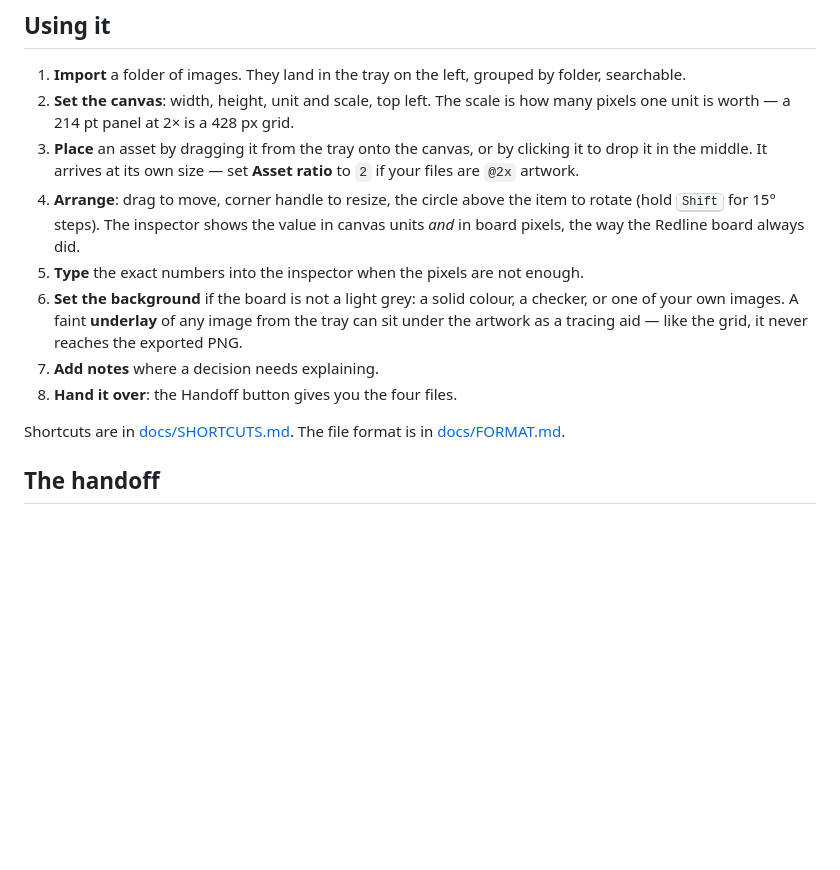
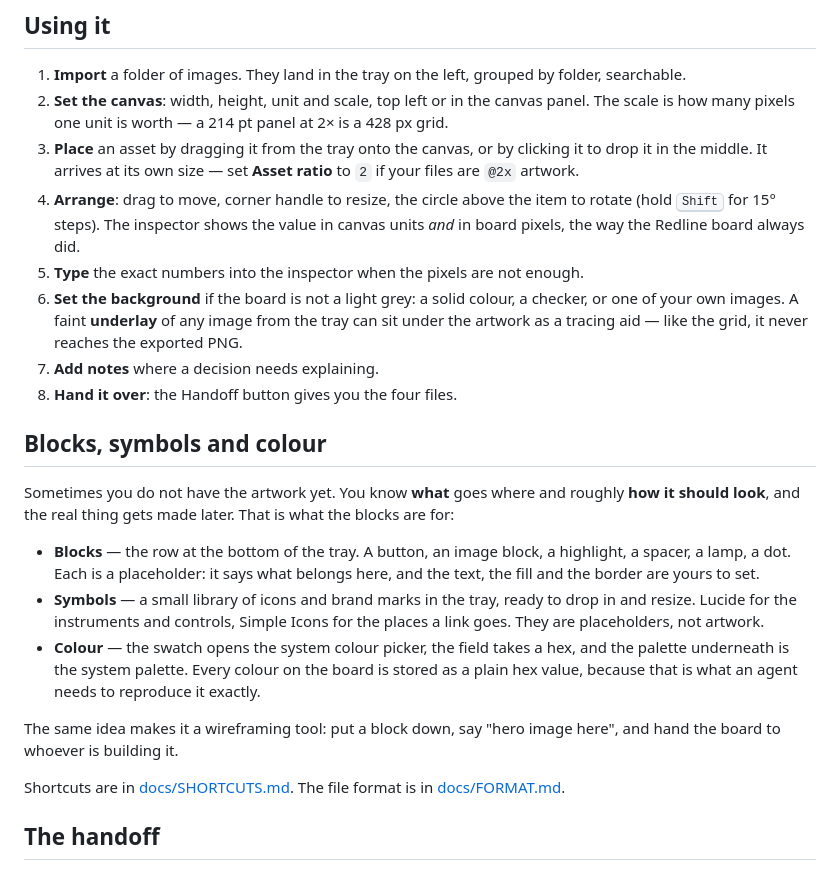
Before and after one commit to Roqett/magnet-napkin, a Markdown page: README.md, the part around one of its changes. GitHub-like rendering; blank space fills up the shorter version.

```diff
--- a/README.md
+++ b/README.md
@@ -42,13 +51,23 @@ The chrome is dark, quiet and glassy — translucent panels over a soft wallpape
 ## Using it
 
 1. **Import** a folder of images. They land in the tray on the left, grouped by folder, searchable.
-2. **Set the canvas**: width, height, unit and scale, top left. The scale is how many pixels one unit is worth — a 214 pt panel at 2× is a 428 px grid.
+2. **Set the canvas**: width, height, unit and scale, top left or in the canvas panel. The scale is how many pixels one unit is worth — a 214 pt panel at 2× is a 428 px grid.
 3. **Place** an asset by dragging it from the tray onto the canvas, or by clicking it to drop it in the middle. It arrives at its own size — set **Asset ratio** to `2` if your files are `@2x` artwork.
 4. **Arrange**: drag to move, corner handle to resize, the circle above the item to rotate (hold <kbd>Shift</kbd> for 15° steps). The inspector shows the value in canvas units *and* in board pixels, the way the Redline board always did.
 5. **Type** the exact numbers into the inspector when the pixels are not enough.
 6. **Set the background** if the board is not a light grey: a solid colour, a checker, or one of your own images. A faint **underlay** of any image from the tray can sit under the artwork as a tracing aid — like the grid, it never reaches the exported PNG.
 7. **Add notes** where a decision needs explaining.
 8. **Hand it over**: the Handoff button gives you the four files.
+
+## Blocks, symbols and colour
+
+Sometimes you do not have the artwork yet. You know **what** goes where and roughly **how it should look**, and the real thing gets made later. That is what the blocks are for:
+
+- **Blocks** — the row at the bottom of the tray. A button, an image block, a highlight, a spacer, a lamp, a dot. Each is a placeholder: it says what belongs here, and the text, the fill and the border are yours to set.
+- **Symbols** — a small library of icons and brand marks in the tray, ready to drop in and resize. Lucide for the instruments and controls, Simple Icons for the places a link goes. They are placeholders, not artwork.
+- **Colour** — the swatch opens the system colour picker, the field takes a hex, and the palette underneath is the system palette. Every colour on the board is stored as a plain hex value, because that is what an agent needs to reproduce it exactly.
+
+The same idea makes it a wireframing tool: put a block down, say "hero image here", and hand the board to whoever is building it.
 
 Shortcuts are in [docs/SHORTCUTS.md](docs/SHORTCUTS.md). The file format is in [docs/FORMAT.md](docs/FORMAT.md).
 
```
Also changed, not shown: other parts of README.md (+21 -9 lines), docs/SMART_GUIDES.md (added, +173 -0 lines), docs/demo/README.md (added, +47 -0 lines), docs/demo/napkinetic-hero-poster.jpg (added), 1 other file.
